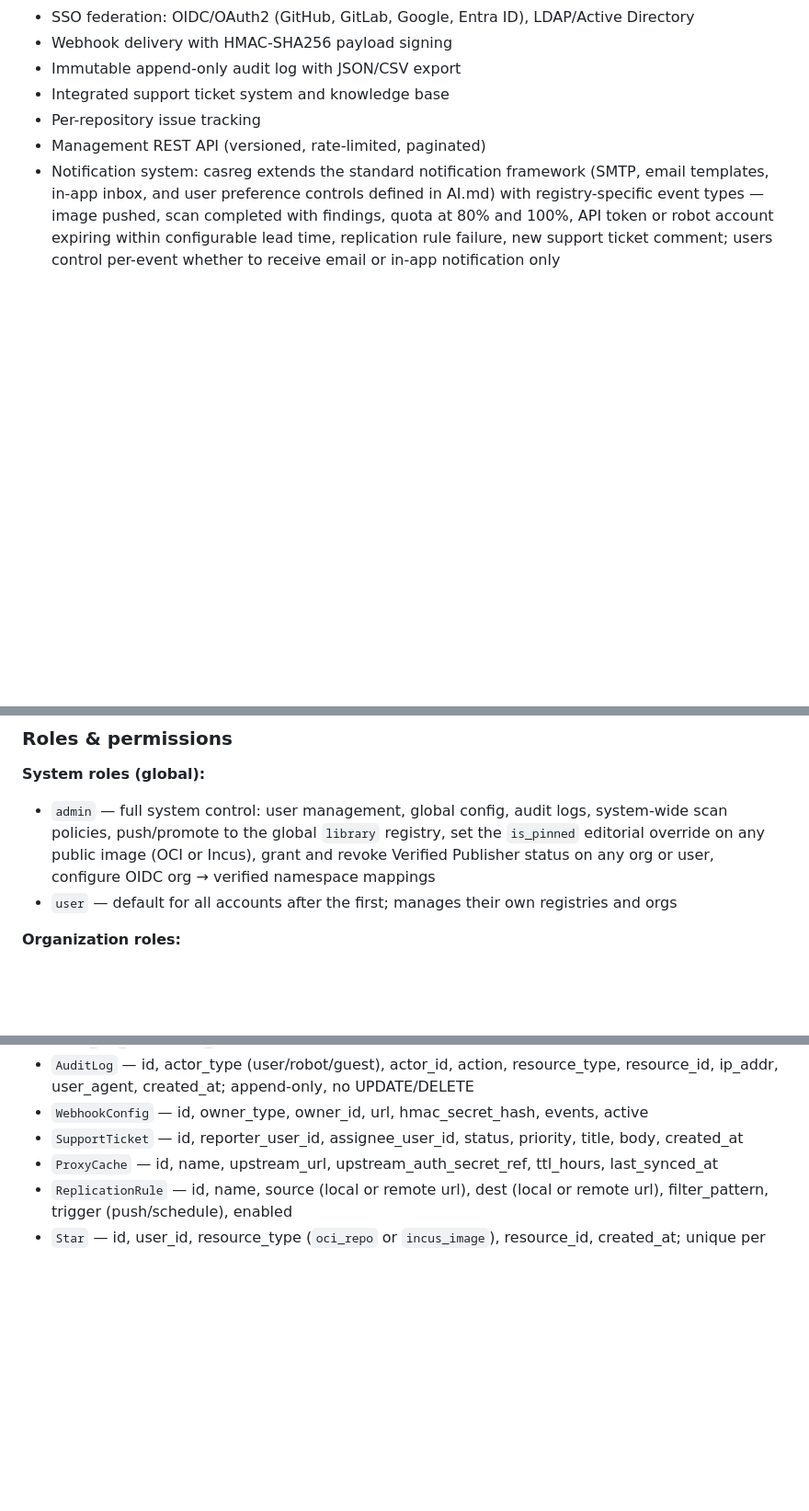
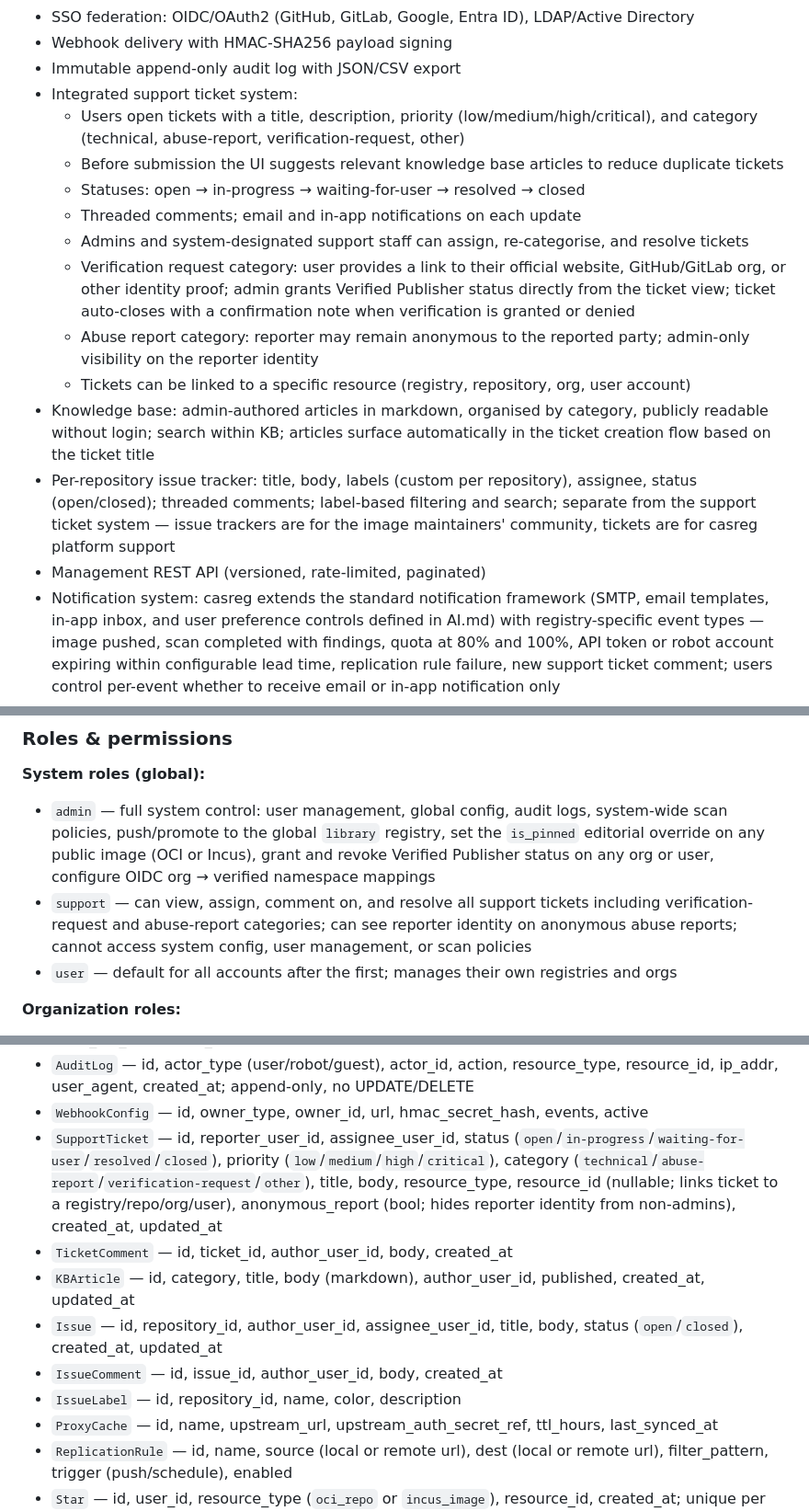
Before and after one commit to webappsgo/casreg, a Markdown page: IDEA.md, 3 parts joined by grey strips. Shown at 92% size. Rendered like a GitHub page; blank space fills up the shorter version.

Commit message:
📝 Define support system and verification request flow in IDEA.md 📝
The support system had no definition in AI.md and only a one-liner in
IDEA.md. Expanded to full WHAT-level spec as it is casreg-specific.
- IDEA.md: define support ticket system — statuses, priorities,
categories (technical/abuse-report/verification-request/other),
threaded comments, KB article suggestion before submission, resource
linking, anonymous abuse reports
- IDEA.md: add verification request flow — users open a
verification-request ticket with identity proof; admin grants
Verified Publisher status directly from the ticket view; ticket
auto-closes with confirmation note
- IDEA.md: define knowledge base — admin-authored markdown articles by
category, public read, search, surfaces in ticket creation flow
- IDEA.md: define per-repository issue tracker — separate from support
tickets; for image maintainer communities; labels, assignees,
comments, open/closed status
- IDEA.md: expand SupportTicket entity with all fields including
anonymous_report, resource_type/id, category, updated_at
- IDEA.md: add TicketComment, KBArticle, Issue, IssueComment,
IssueLabel entities to data model
- IDEA.md: add support role — ticket management without system access;
can see reporter identity on anonymous abuse reports

IDEA.md

```diff
--- a/IDEA.md
+++ b/IDEA.md
@@ -45,8 +45,17 @@ official_site: https://github.com/webappsgo/casreg
 - SSO federation: OIDC/OAuth2 (GitHub, GitLab, Google, Entra ID), LDAP/Active Directory
 - Webhook delivery with HMAC-SHA256 payload signing
 - Immutable append-only audit log with JSON/CSV export
-- Integrated support ticket system and knowledge base
-- Per-repository issue tracking
+- Integrated support ticket system:
+  - Users open tickets with a title, description, priority (low/medium/high/critical), and category (technical, abuse-report, verification-request, other)
+  - Before submission the UI suggests relevant knowledge base articles to reduce duplicate tickets
+  - Statuses: open → in-progress → waiting-for-user → resolved → closed
+  - Threaded comments; email and in-app notifications on each update
+  - Admins and system-designated support staff can assign, re-categorise, and resolve tickets
+  - Verification request category: user provides a link to their official website, GitHub/GitLab org, or other identity proof; admin grants Verified Publisher status directly from the ticket view; ticket auto-closes with a confirmation note when verification is granted or denied
+  - Abuse report category: reporter may remain anonymous to the reported party; admin-only visibility on the reporter identity
+  - Tickets can be linked to a specific resource (registry, repository, org, user account)
+- Knowledge base: admin-authored articles in markdown, organised by category, publicly readable without login; search within KB; articles surface automatically in the ticket creation flow based on the ticket title
+- Per-repository issue tracker: title, body, labels (custom per repository), assignee, status (open/closed); threaded comments; label-based filtering and search; separate from the support ticket system — issue trackers are for the image maintainers' community, tickets are for casreg platform support
 - Management REST API (versioned, rate-limited, paginated)
 - Notification system: casreg extends the standard notification framework (SMTP, email templates, in-app inbox, and user preference controls defined in AI.md) with registry-specific event types — image pushed, scan completed with findings, quota at 80% and 100%, API token or robot account expiring within configurable lead time, replication rule failure, new support ticket comment; users control per-event whether to receive email or in-app notification only
 - Stars/favorites: users can star any public image (OCI or Incus); star count is a secondary popularity signal displayed on image detail pages and factored into Spotlight ranking
@@ -77,6 +86,7 @@ official_site: https://github.com/webappsgo/casreg
 
 **System roles (global):**
 - `admin` — full system control: user management, global config, audit logs, system-wide scan policies, push/promote to the global `library` registry, set the `is_pinned` editorial override on any public image (OCI or Incus), grant and revoke Verified Publisher status on any org or user, configure OIDC org → verified namespace mappings
+- `support` — can view, assign, comment on, and resolve all support tickets including verification-request and abuse-report categories; can see reporter identity on anonymous abuse reports; cannot access system config, user management, or scan policies
 - `user` — default for all accounts after the first; manages their own registries and orgs
 
 **Organization roles:**
@@ -135,7 +145,12 @@ official_site: https://github.com/webappsgo/casreg
 - `Signature` — id, manifest_digest, payload_type (cosign/notation), keyless (bool), cert_subject, rekor_log_id, verified_at
 - `AuditLog` — id, actor_type (user/robot/guest), actor_id, action, resource_type, resource_id, ip_addr, user_agent, created_at; append-only, no UPDATE/DELETE
 - `WebhookConfig` — id, owner_type, owner_id, url, hmac_secret_hash, events, active
-- `SupportTicket` — id, reporter_user_id, assignee_user_id, status, priority, title, body, created_at
+- `SupportTicket` — id, reporter_user_id, assignee_user_id, status (`open`/`in-progress`/`waiting-for-user`/`resolved`/`closed`), priority (`low`/`medium`/`high`/`critical`), category (`technical`/`abuse-report`/`verification-request`/`other`), title, body, resource_type, resource_id (nullable; links ticket to a registry/repo/org/user), anonymous_report (bool; hides reporter identity from non-admins), created_at, updated_at
+- `TicketComment` — id, ticket_id, author_user_id, body, created_at
+- `KBArticle` — id, category, title, body (markdown), author_user_id, published, created_at, updated_at
+- `Issue` — id, repository_id, author_user_id, assignee_user_id, title, body, status (`open`/`closed`), created_at, updated_at
+- `IssueComment` — id, issue_id, author_user_id, body, created_at
+- `IssueLabel` — id, repository_id, name, color, description
 - `ProxyCache` — id, name, upstream_url, upstream_auth_secret_ref, ttl_hours, last_synced_at
 - `ReplicationRule` — id, name, source (local or remote url), dest (local or remote url), filter_pattern, trigger (push/schedule), enabled
 - `Star` — id, user_id, resource_type (`oci_repo` or `incus_image`), resource_id, created_at; unique per (user_id, resource_type, resource_id)
```
